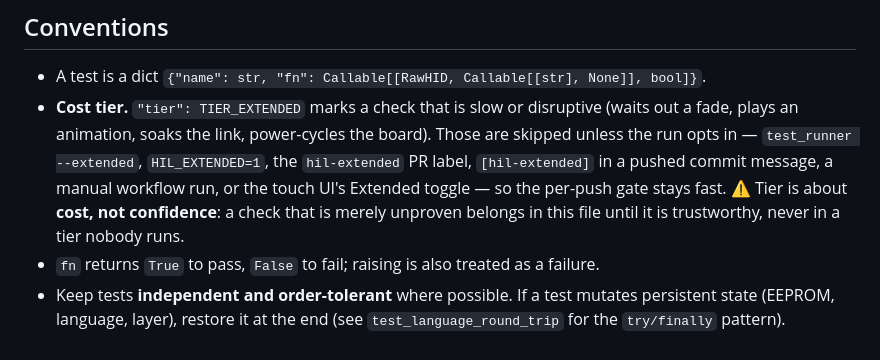
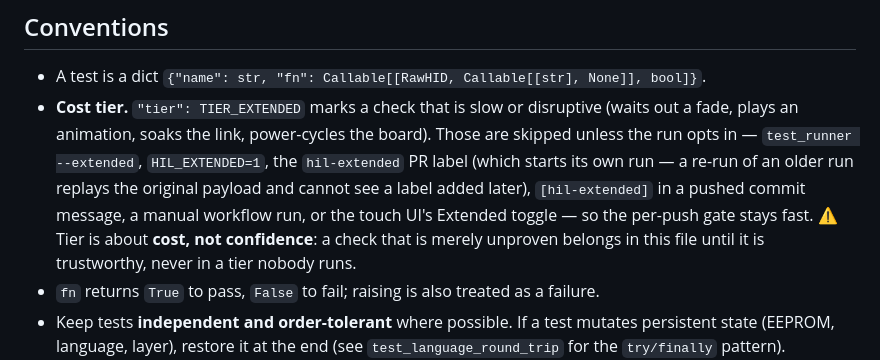
Before and after one commit to thpoll83/polykybd-ctnd, a Markdown page: docs/FUTURE_TESTS.md, the part around the change. GitHub-like rendering.

```diff
--- a/docs/FUTURE_TESTS.md
+++ b/docs/FUTURE_TESTS.md
@@ -14,9 +14,10 @@ When you implement one of these, move it out of this file, add it to `hil_tests.
 - **Cost tier.** `"tier": TIER_EXTENDED` marks a check that is slow or disruptive
   (waits out a fade, plays an animation, soaks the link, power-cycles the board).
   Those are skipped unless the run opts in — `test_runner --extended`,
-  `HIL_EXTENDED=1`, the `hil-extended` PR label, `[hil-extended]` in a pushed
-  commit message, a manual workflow run, or the touch UI's Extended toggle — so the
-  per-push gate stays fast. ⚠️ Tier is about **cost, not confidence**: a check that
+  `HIL_EXTENDED=1`, the `hil-extended` PR label (which starts its own run — a
+  re-run of an older run replays the original payload and cannot see a label added
+  later), `[hil-extended]` in a pushed commit message, a manual workflow run, or the
+  touch UI's Extended toggle — so the per-push gate stays fast. ⚠️ Tier is about **cost, not confidence**: a check that
   is merely unproven belongs in this file until it is trustworthy, never in a tier
   nobody runs.
 - `fn` returns `True` to pass, `False` to fail; raising is also treated as a failure.
```
Also changed, not shown: CLAUDE.md (+7 -4 lines).
